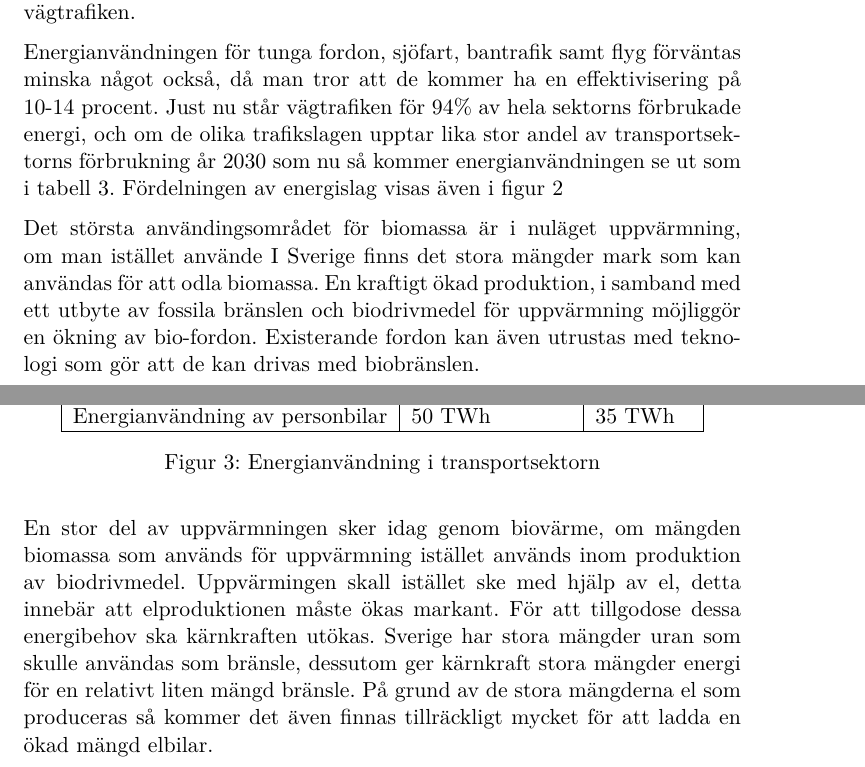
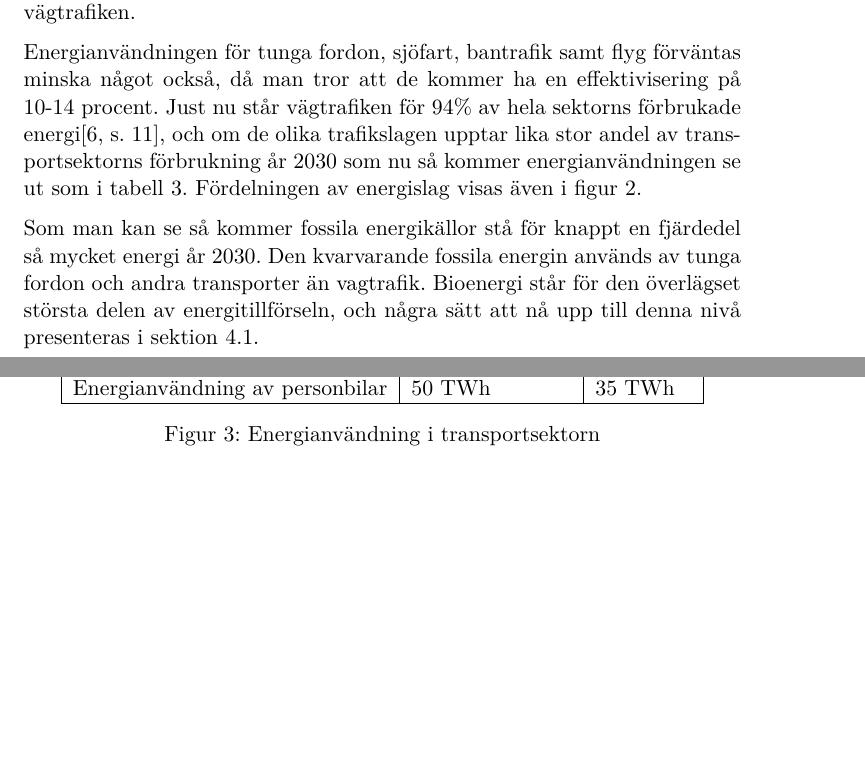
Before and after one commit to Hagmar/ENM155-batman, a LaTeX document (report2/report2.tex): two parts of pages 5 and 6 of 14, joined at a grey line, cut so that both start at the same text, the shorter picture padded with empty space. Compiled offline with pdfLaTeX.

Commit message:
Slutkläm på resultat scen1

```diff
--- a/report2/report2.tex
+++ b/report2/report2.tex
@@ -182,10 +182,10 @@ vägtrafiken.
 
 Energianvändningen för tunga fordon, sjöfart, bantrafik samt flyg förväntas
 minska något också, då man tror att de kommer ha en effektivisering på 10-14 procent.
-Just nu står vägtrafiken för 94\% av hela sektorns förbrukade energi, och
+Just nu står vägtrafiken för 94\% av hela sektorns förbrukade energi\cite[s.~11]{el2013}, och
 om de olika trafikslagen upptar lika stor andel av transportsektorns
 förbrukning år 2030 som nu så kommer energianvändningen se ut som i tabell
-\ref{tab:scen1energi}. Fördelningen av energislag visas även i figur \ref{fig:scen1energifordelning}
+\ref{tab:scen1energi}. Fördelningen av energislag visas även i figur \ref{fig:scen1energifordelning}.
 
 \begin{figure}[h!]
        \centering
@@ -210,12 +210,7 @@ förbrukning år 2030 som nu så kommer energianvändningen se ut som i tabell
 \end{center}
 \end{figure}
 
-
-
-Det största användingsområdet för biomassa är i nuläget uppvärmning, om man istället använde
-I Sverige finns det stora mängder mark som kan användas för att odla biomassa. En kraftigt ökad produktion, i samband med ett utbyte av fossila bränslen och biodrivmedel för uppvärmning möjliggör en ökning av bio-fordon. Existerande fordon kan även utrustas med teknologi som gör att de kan drivas med biobränslen.
-
-En stor del av uppvärmningen sker idag genom biovärme, om mängden biomassa som används för uppvärmning istället används inom produktion av biodrivmedel. Uppvärmingen skall istället ske med hjälp av el, detta innebär att elproduktionen måste ökas markant. För att tillgodose dessa energibehov ska kärnkraften utökas. Sverige har stora mängder uran som skulle användas som bränsle, dessutom ger kärnkraft stora mängder energi för en relativt liten mängd bränsle. På grund av de stora mängderna el som produceras så kommer det även finnas tillräckligt mycket för att ladda en ökad mängd elbilar.
+Som man kan se så kommer fossila energikällor stå för knappt en fjärdedel så mycket energi år 2030. Den kvarvarande fossila energin används av tunga fordon och andra transporter än vagtrafik. Bioenergi står för den överlägset största delen av energitillförseln, och några sätt att nå upp till denna nivå presenteras i sektion \ref{subsec:scen1}.
 
 \subsection{Vätgas-scenario}
 En form av elbilar som i framtiden kan tänkas få en större utbreddning är
```
Also changed, not shown: report2/report2.tex (1 more changed lines).
